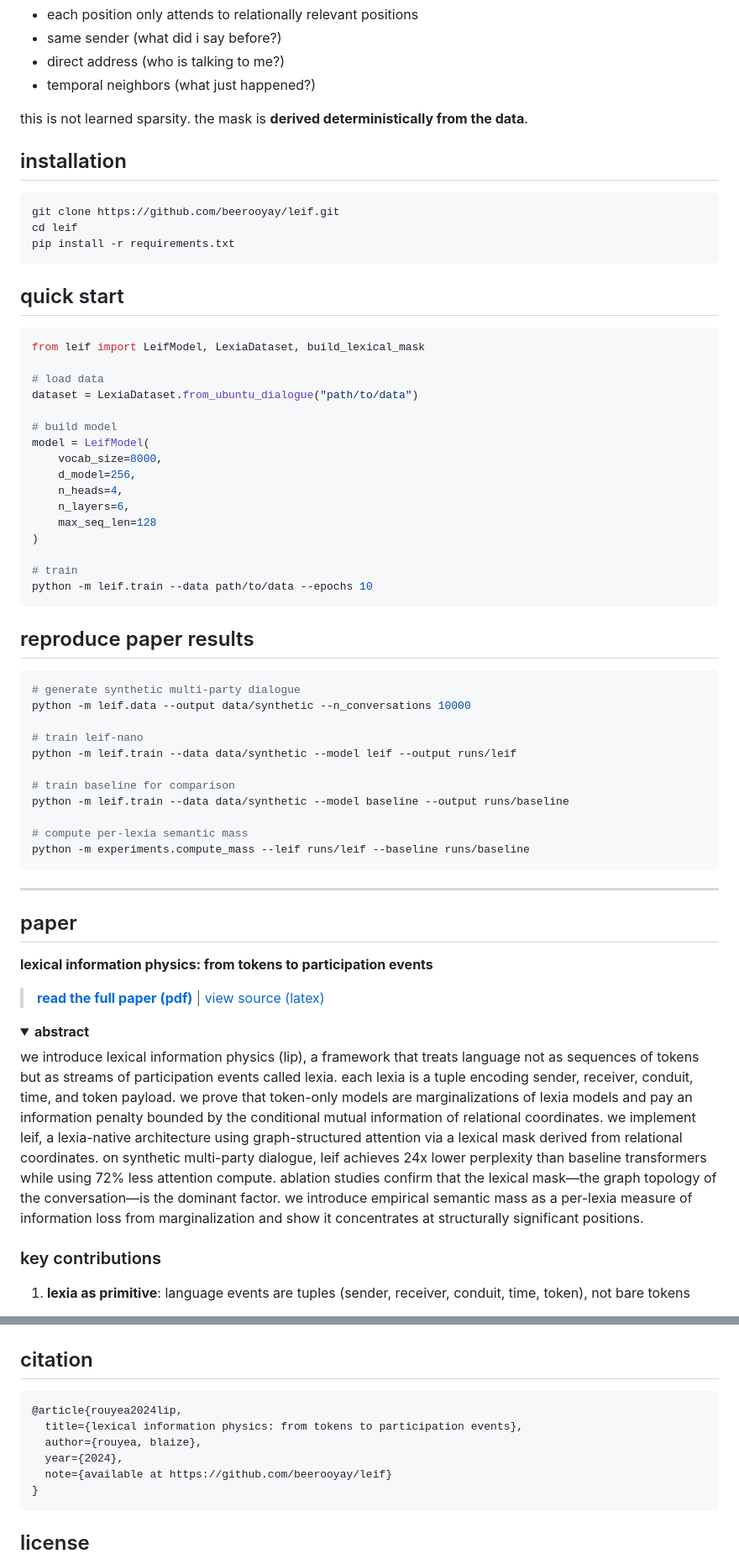
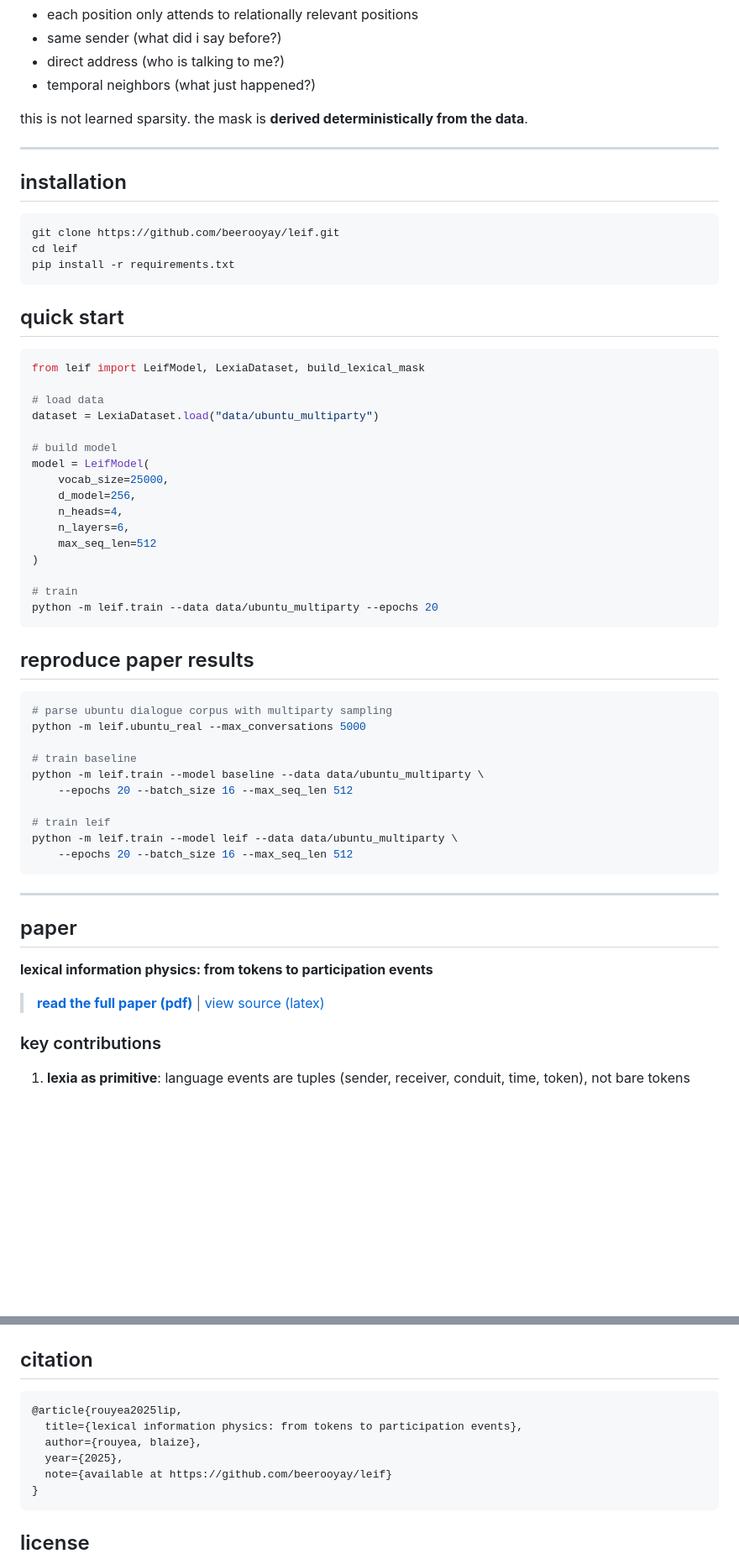
Before and after one commit to beerooyay/leif, a Markdown page: README.md, 2 parts joined by grey strips. Shown at 84% size. Rendered like a GitHub page; folded sections open; blank space fills up the shorter version.

Commit message:
restore readme with ubuntu results and visuals

````diff
--- a/README.md
+++ b/README.md
@@ -50,6 +58,8 @@ the **lexical mask** encodes this graph structure directly into attention:
 
 this is not learned sparsity. the mask is **derived deterministically from the data**.
 
+---
+
 ## installation
 
 ```bash
@@ -64,35 +74,34 @@ pip install -r requirements.txt
 from leif import LeifModel, LexiaDataset, build_lexical_mask
 
 # load data
-dataset = LexiaDataset.from_ubuntu_dialogue("path/to/data")
+dataset = LexiaDataset.load("data/ubuntu_multiparty")
 
 # build model
 model = LeifModel(
-    vocab_size=8000,
+    vocab_size=25000,
     d_model=256,
     n_heads=4,
     n_layers=6,
-    max_seq_len=128
+    max_seq_len=512
 )
 
 # train
-python -m leif.train --data path/to/data --epochs 10
+python -m leif.train --data data/ubuntu_multiparty --epochs 20
 ```
 
 ## reproduce paper results
 
 ```bash
-# generate synthetic multi-party dialogue
-python -m leif.data --output data/synthetic --n_conversations 10000
+# parse ubuntu dialogue corpus with multiparty sampling
+python -m leif.ubuntu_real --max_conversations 5000
 
-# train leif-nano
-python -m leif.train --data data/synthetic --model leif --output runs/leif
+# train baseline
+python -m leif.train --model baseline --data data/ubuntu_multiparty \
+    --epochs 20 --batch_size 16 --max_seq_len 512
 
-# train baseline for comparison
-python -m leif.train --data data/synthetic --model baseline --output runs/baseline
-
-# compute per-lexia semantic mass
-python -m experiments.compute_mass --leif runs/leif --baseline runs/baseline
+# train leif
+python -m leif.train --model leif --data data/ubuntu_multiparty \
+    --epochs 20 --batch_size 16 --max_seq_len 512
 ```
 
 ---
@@ -101,14 +110,7 @@ python -m experiments.compute_mass --leif runs/leif --baseline runs/baseline
 
 **lexical information physics: from tokens to participation events**
 
-> [**read the full paper (pdf)**](paper/lip.pdf) | [view source (latex)](paper/lip.tex)
-
-<details>
-<summary><b>abstract</b></summary>
-
-we introduce lexical information physics (lip), a framework that treats language not as sequences of tokens but as streams of participation events called lexia. each lexia is a tuple encoding sender, receiver, conduit, time, and token payload. we prove that token-only models are marginalizations of lexia models and pay an information penalty bounded by the conditional mutual information of relational coordinates. we implement leif, a lexia-native architecture using graph-structured attention via a lexical mask derived from relational coordinates. on synthetic multi-party dialogue, leif achieves 24x lower perplexity than baseline transformers while using 72% less attention compute. ablation studies confirm that the lexical mask—the graph topology of the conversation—is the dominant factor. we introduce empirical semantic mass as a per-lexia measure of information loss from marginalization and show it concentrates at structurally significant positions.
-
-</details>
+> [**read the full paper (pdf)**](docs/lip.pdf) | [view source (latex)](docs/lip.tex)
 
 ### key contributions
 
@@ -139,10 +141,10 @@ leif-nano
 ## citation
 
 ```bibtex
-@article{rouyea2024lip,
+@article{rouyea2025lip,
   title={lexical information physics: from tokens to participation events},
   author={rouyea, blaize},
-  year={2024},
+  year={2025},
   note={available at https://github.com/beerooyay/leif}
 }
 ```
````
Also changed, not shown: other parts of README.md (+20 -12 lines).
